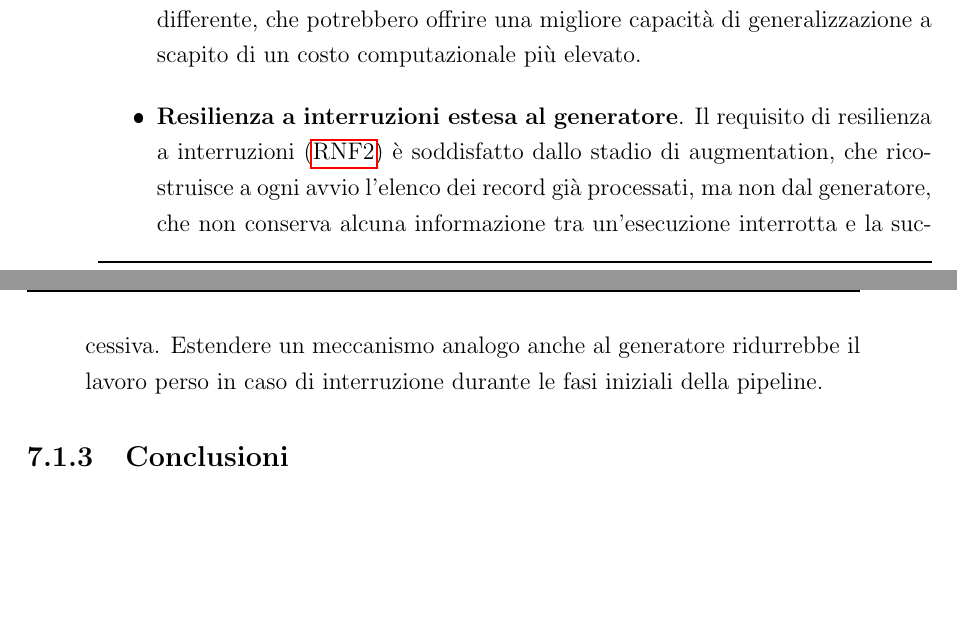
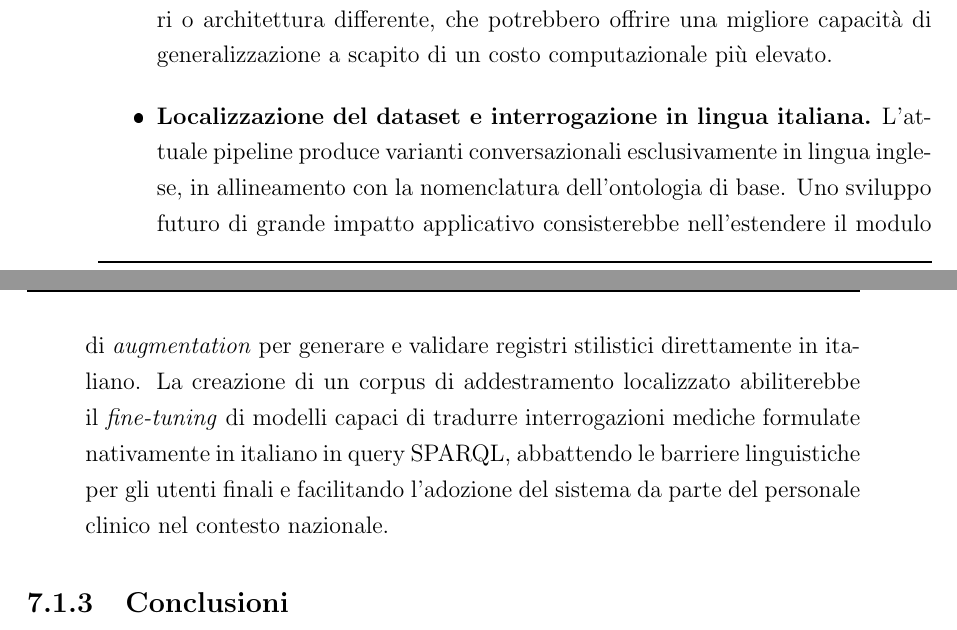
Before and after one commit to MatteoTonelli05/tesi-matteo-tonelli, a LaTeX thesis (thesis-main.tex): two parts of pages 94 and 95 of 98, joined at a grey line, cut so that both start at the same text, the shorter picture padded with empty space. The pictures show the PDF file thesis-main.pdf that the author committed with the source.

Commit message:
sviluppi futuri

```diff
--- a/thesis-main.tex
+++ b/thesis-main.tex
@@ -3213 +3201,0 @@ soprattutto nel corso della valutazione.
-          LoRA con il full fine-tuning (\cref{sec:eval-experimental}), ma non ha testato
@@ -3217,10 +3201,0 @@ soprattutto nel corso della valutazione.
-          dimensioni maggiori o architettura differente, che potrebbero offrire una
-          migliore capacità di generalizzazione a scapito di un costo computazionale più
-          elevato.
-    \item \textbf{Resilienza a interruzioni estesa al generatore}. Il requisito di
-          resilienza a interruzioni (\hyperref[rnf:RNF2]{RNF2}) è soddisfatto dallo stadio
-          di augmentation, che ricostruisce a ogni avvio l'elenco dei record già
-          processati, ma non dal generatore, che non conserva alcuna informazione tra
-          un'esecuzione interrotta e la successiva. Estendere un meccanismo analogo anche
-          al generatore ridurrebbe il lavoro perso in caso di interruzione durante le fasi
-          iniziali della pipeline.
@@ -3226,0 +3215,2 @@ soprattutto nel corso della valutazione.
+          grado di ridurre ulteriormente l'occupazione di memoria rispetto a
+          LoRA; allo stesso modo, non sono stati testati modelli di base diversi
@@ -3227,3 +3221,13 @@ soprattutto nel corso della valutazione.
+              italiana.} L'attuale pipeline produce varianti conversazionali
+          esclusivamente in lingua inglese, in allineamento con la nomenclatura
+          dell'ontologia di base. Uno sviluppo futuro di grande impatto applicativo
+          consisterebbe nell'estendere il modulo di \textit{augmentation} per generare
+          e validare registri stilistici direttamente in italiano. La creazione di un
+          corpus di addestramento localizzato abiliterebbe il \textit{fine-tuning} di
+          modelli capaci di tradurre interrogazioni mediche formulate nativamente in
+          italiano in query SPARQL, abbattendo le barriere linguistiche per gli utenti
+          finali e facilitando l'adozione del sistema da parte del personale clinico
+          nel contesto nazionale.
 \end{itemize}
 
 \subsection{Conclusioni}
```
Also changed, not shown: thesis-main.pdf, thesis-main.tex (31 more changed lines).
